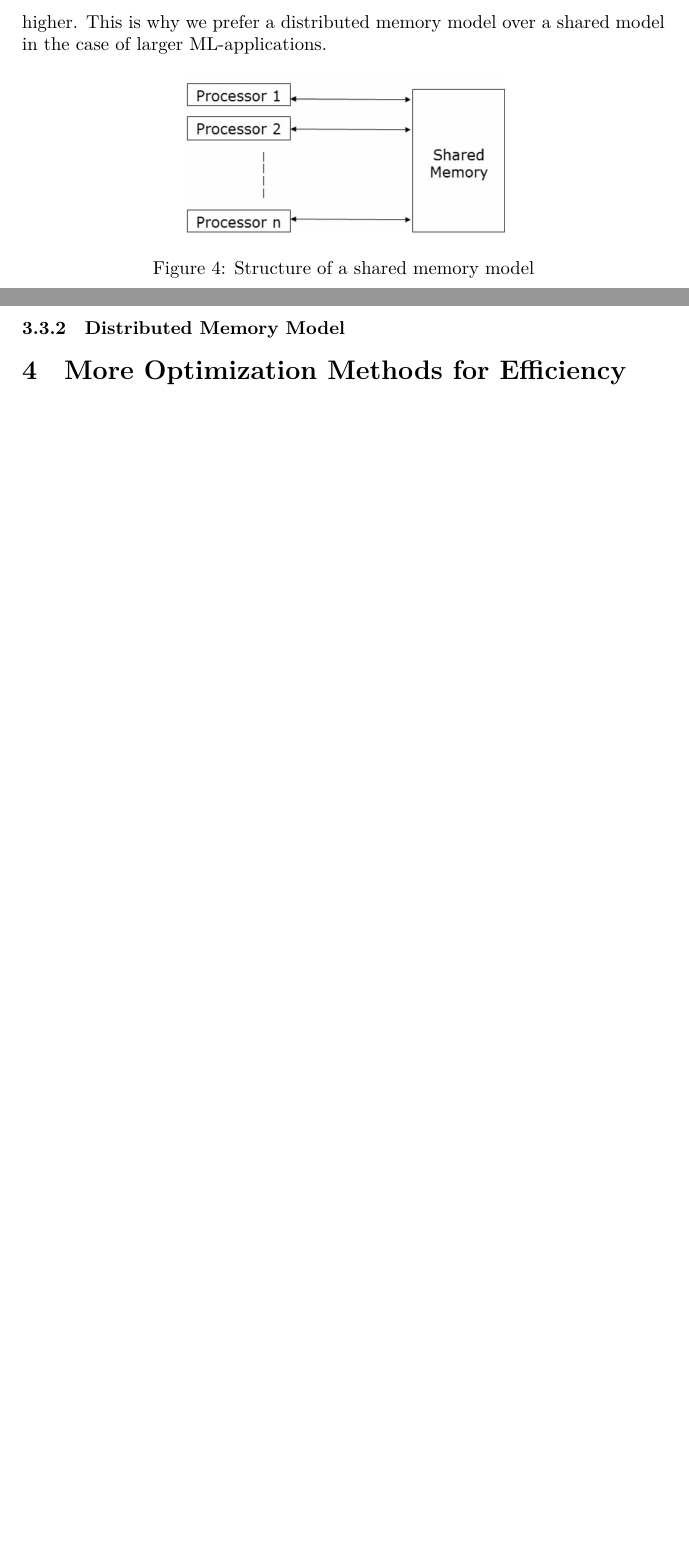
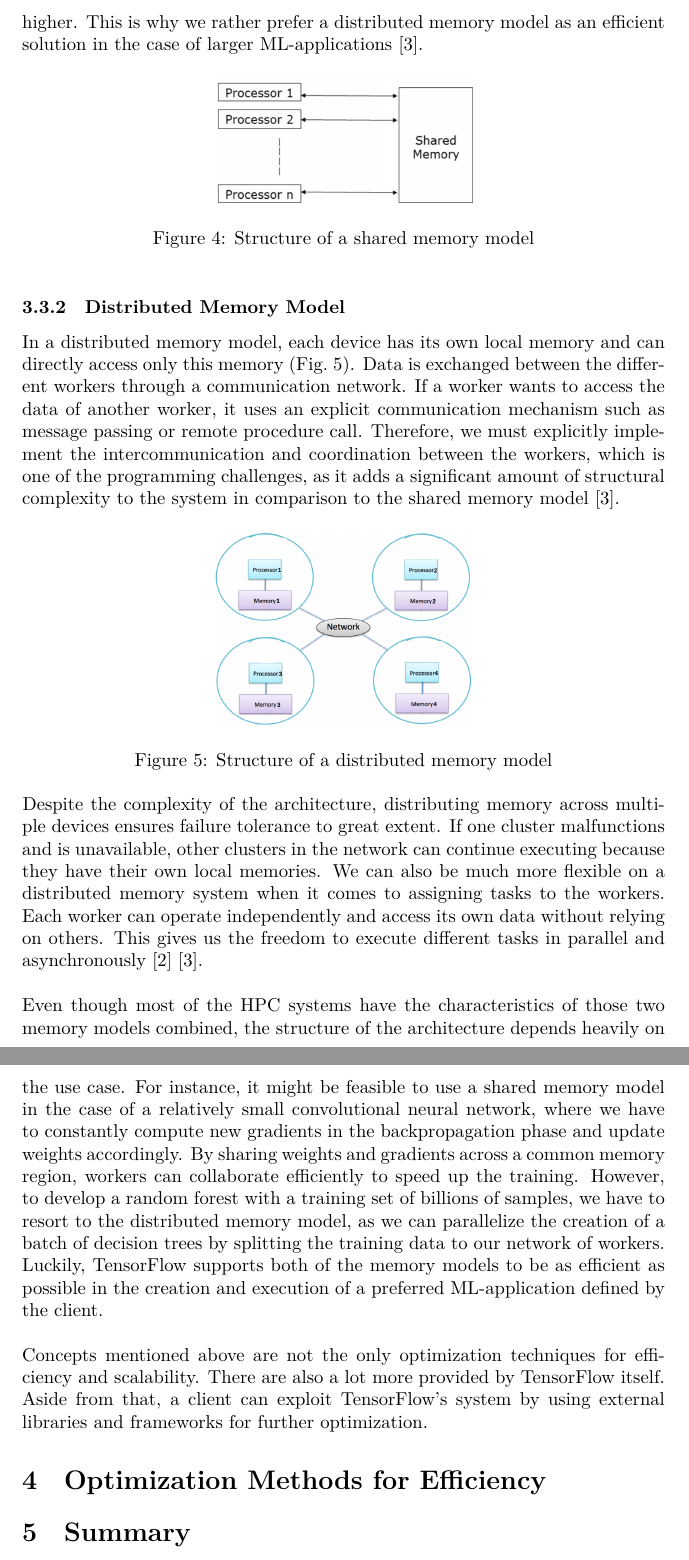
Before and after one commit to ekm01/EPHPC, a LaTeX document (Paper/EPHPC_Paper.tex): two parts of pages 8 and 9 of 10, joined at a grey line, cut so that both start at the same text, the shorter picture padded with empty space. Compiled offline with XeLaTeX.

Commit message:
optimization methodes for efficiency

```diff
--- a/Paper/EPHPC_Paper.tex
+++ b/Paper/EPHPC_Paper.tex
@@ -95,13 +95,13 @@ As crucial as performance is, so is memory usage. In scalable machine learning,
 
 \subsubsection{Shared Memory Model} % (fold)
 \label{ssub:shared_memory_model}
-In a shared memory model, all the worker processes of different devices have access to a common memory, where each worker can modify the data within the shared region as if it is its own address space. Workers can intercommunicate with each other through the shared memory without the need of an explicit communication nor a message passing interface (in Fig.\ 4). The only thing we would need is a method of synchronization to avoid the memory contention. As a result, the latency for intercommunication is constant as well as minimal for each single device, which is an efficient way to process and access the data. Since we do not need any explicit mechanism, implementing the shared memory model is not a complex task, which yields the opportunity to easily program and debug on such system \cite{second} \cite{third}.
-\\ \\However, there are some drawbacks as to the shared memory model in terms of memory capacity, synchronization and scalability. As our machine learning model scales up, it becomes more and more computationally intensive which leads to a significant increase in the number of devices. Thus, the overhead for synchronizing those devices as well as the required capacity would be much higher. This is why we prefer a distributed memory model over a shared model in the case of larger ML-applications.
+In a shared memory model, all the worker processes of different devices have access to a common memory, where each worker can modify the data within the shared region as if it is its own address space (in Fig.\ 4). Workers can intercommunicate with each other through the shared memory without the need of an explicit communication nor message passing. The only thing we would need is a method of synchronization to avoid the memory contention. As a result, the latency for intercommunication is constant for each single device, which is an efficient way to process and access the data. Since we do not need any explicit mechanism, implementing the shared memory model is not a complex task, which yields the opportunity to easily program and debug on such system \cite{second} \cite{third}.
+\\ \\However, there are some drawbacks as to the shared memory model in terms of memory capacity, synchronization and scalability. As our machine learning model scales up, it becomes more and more computationally intensive which leads to a significant increase in the number of devices. Thus, the overhead for synchronizing those devices as well as the required capacity would be much higher. This is why we rather prefer a distributed memory model as an efficient solution in the case of larger ML-applications \cite{third}.
 
 
 \begin{figure}[h!]
   \centering
-  \includegraphics[width=0.5\linewidth]{sharedmemorymodel}
+  \includegraphics[width=0.4\linewidth]{sharedmemorymodel}
   \caption{Structure of a shared memory model}
   \label{fig:sharedmemorymodel}
 \end{figure}
@@ -112,14 +110,26 @@ In a shared memory model, all the worker processes of different devices have acc
 \subsubsection{Distributed Memory Model} % (fold)
 \label{ssub:distributed_memory_model}
+In a distributed memory model, each device has its own local memory and can directly access only this memory (Fig.\ 5). Data is exchanged between the different workers through a communication network. If a worker wants to access the data of another worker, it uses an explicit communication mechanism such as message passing or remote procedure call. Therefore, we must explicitly implement the intercommunication and coordination between the workers, which is one of the programming challenges, as it adds a significant amount of structural complexity to the system in comparison to the shared memory model \cite{third}.
+
+\begin{figure}[h!]
+  \centering
+  \includegraphics[width=0.4\linewidth]{distributedmemorymodel}
+  \caption{Structure of a distributed memory model}
+  \label{fig:distributedmemorymodel}
+\end{figure}
+
+\hspace{-0.52cm}Despite the complexity of the architecture, distributing memory across multiple devices ensures failure tolerance to great extent. If one cluster malfunctions and is unavailable, other clusters in the network can continue executing because they have their own local memories. We can also be much more flexible on a distributed memory system when it comes to assigning tasks to the workers. Each worker can operate independently and access its own data without relying on others. This gives us the freedom to execute different tasks in parallel and asynchronously \cite{second} \cite{third}.
+\\ \\Even though most of the HPC systems have the characteristics of those two memory models combined, the structure of the architecture depends heavily on the use case. For instance, it might be feasible to use a shared memory model in the case of a relatively small convolutional neural network, where we have to constantly compute new gradients in the backpropagation phase and update weights accordingly. By sharing weights and gradients across a common memory region, workers can collaborate efficiently to speed up the training. However, to develop a random forest with a training set of billions of samples, we have to resort to the distributed memory model, as we can parallelize the creation of a batch of decision trees by splitting the training data to our network of workers. Luckily, TensorFlow supports both of the memory models to be as efficient as possible in the creation and execution of a preferred ML-application defined by the client.
+\\ \\Concepts mentioned above are not the only optimization techniques for efficiency and scalability. There are also a lot more provided by TensorFlow itself. Aside from that, a client can exploit TensorFlow's system by using external libraries and frameworks for further optimization.
+
+
+\section{Optimization Methods for Efficiency} % (fold)
+\label{sec:more_optimization_methods_for_efficiency}
 
 
 
-
-
-\section{More Optimization Methods for Efficiency} % (fold)
-\label{sec:more_optimization_methods_for_efficiency}
-
-
+\section{Summary} % (fold)
+\label{sec:summary}
 
 
 
```
Also changed, not shown: Paper/EPHPC_Paper.pdf, Paper/distributedmemorymodel.png (added), Paper/EPHPC_Paper.tex (5 more changed lines), 1 other file.
